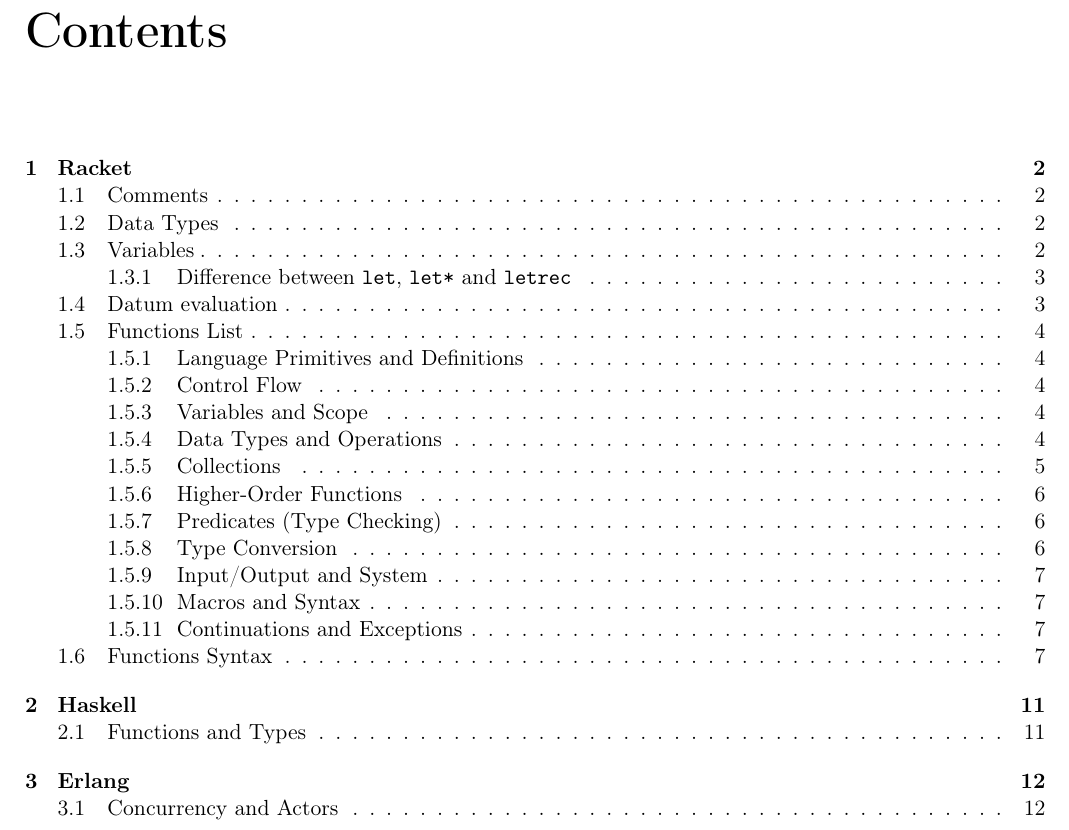
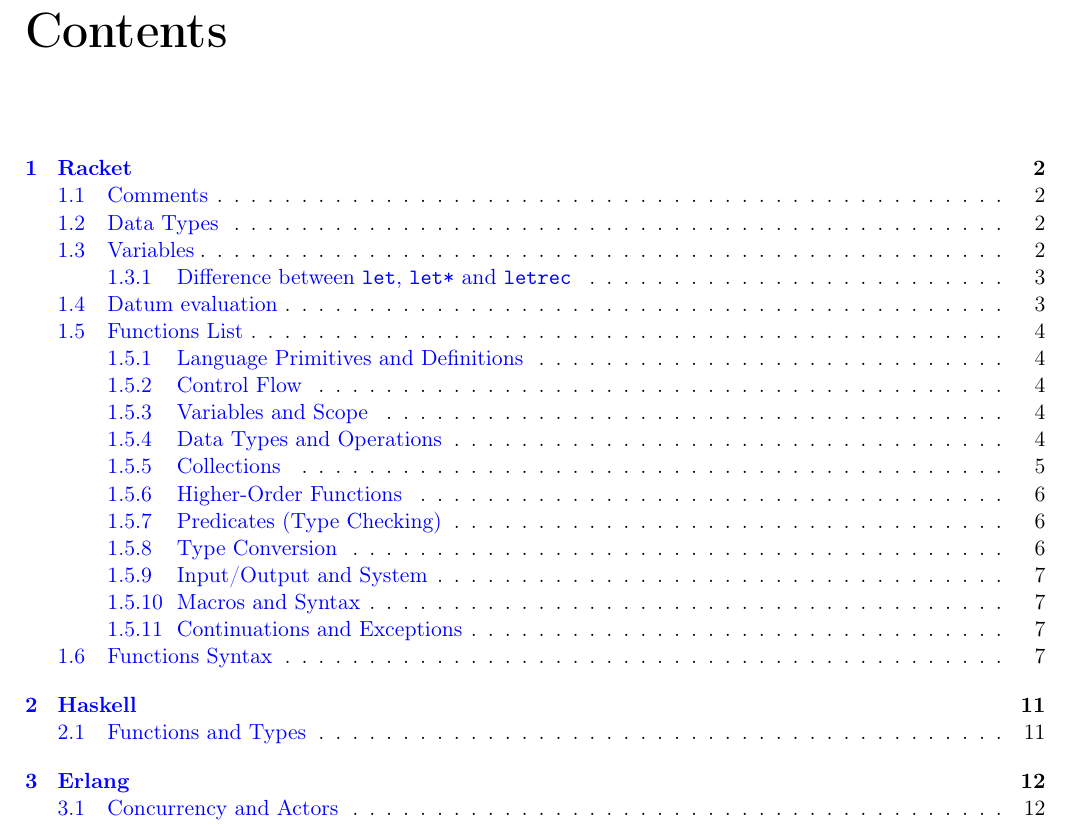
Before and after one commit to scamgi/ppl-cheatsheet, a LaTeX thesis (main.tex, which reads preamble.tex): part of page 2 of 13, cut so that both start at the same text. Compiled offline with pdfLaTeX.

Commit message:
feat: make the content of tables clickable

```diff
--- a/preamble.tex
+++ b/preamble.tex
@@ -23,6 +23,17 @@
 \usepackage{listings}
 \usepackage{tcolorbox}
 \tcbuselibrary{listings, breakable}
+
+% --- Hyperlinks ---
+\usepackage{hyperref}
+\hypersetup{
+    colorlinks=true,
+    linkcolor=blue,
+    urlcolor=blue,
+    citecolor=blue,
+    pdfsubject={A cheatsheet for Principles of Programming Languages},
+    pdfkeywords={PPL, Racket, Haskell, Erlang, Programming, Cheatsheet}
+}
 
 % Define custom colors
 \definecolor{codegray}{gray}{0.95}
```
Also changed, not shown: preamble.tex (3 more changed lines), 1 other file.
